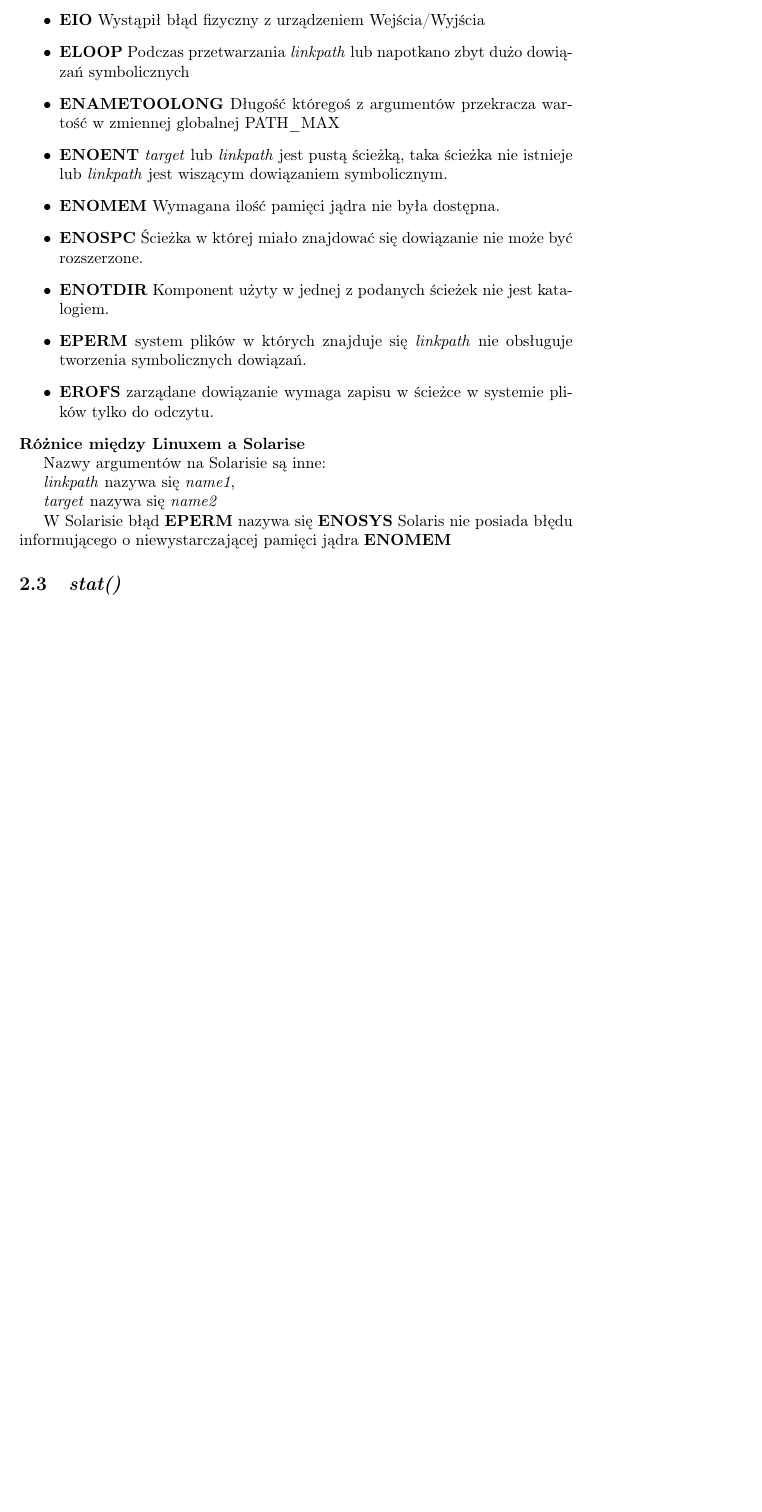
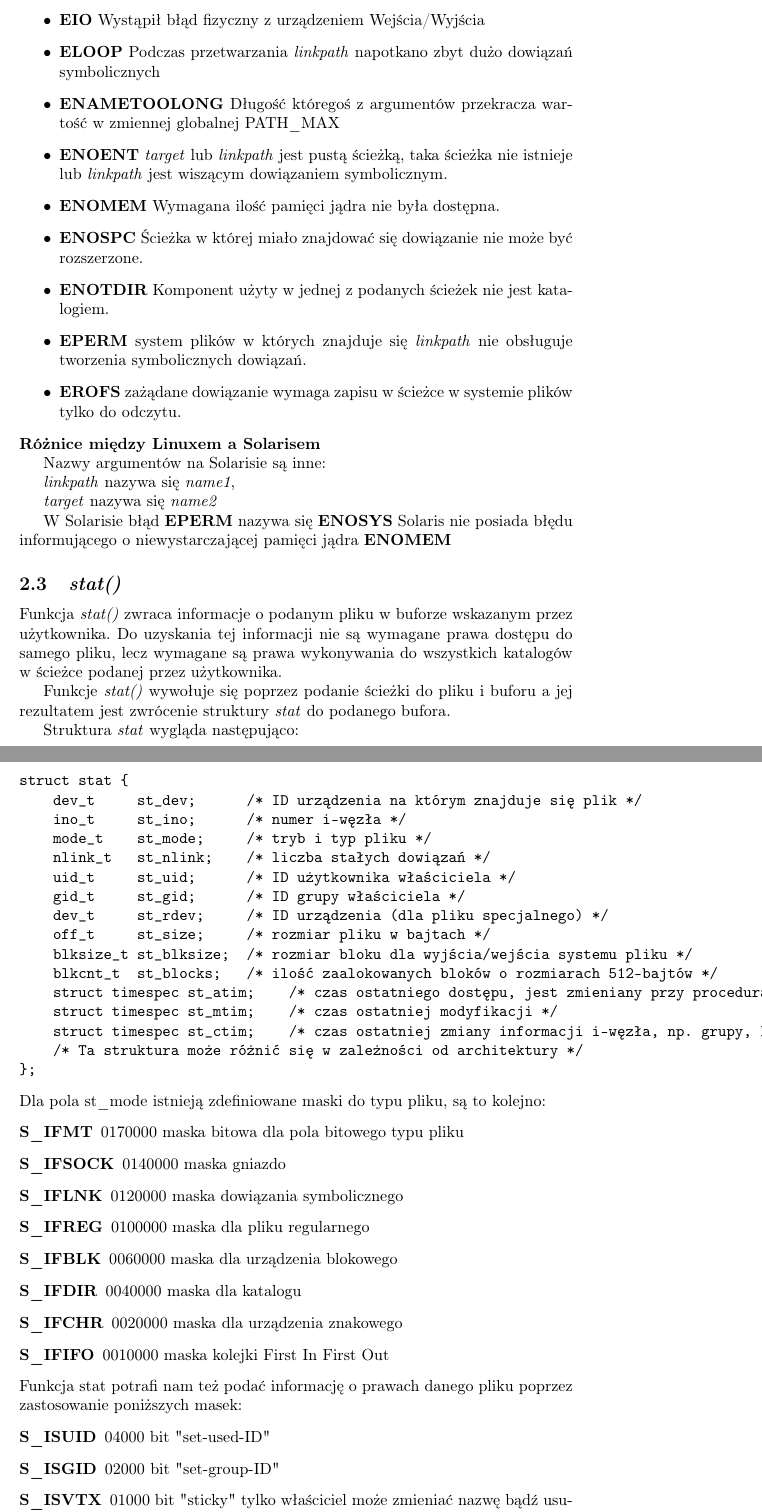
Before and after one commit to Mattrez/reports, a LaTeX document (systems/report.tex): part of page 6 of 6 before the commit and two parts of pages 6 and 7 of 9 after it, the two joined at a grey line, cut so that both start at the same text, the shorter picture padded with empty space. Compiled offline with pdfLaTeX.

Commit message:
my work is done

```diff
--- a/systems/report.tex
+++ b/systems/report.tex
@@ -170,7 +170,7 @@ Funkcja zwraca wartość zero gdy się powiedzie, w wypadku błędu zwraca warto
 \item \textbf{EEXIST} plik \textit{linkpath} już istnieje
 \item \textbf{EFAULT} \textit{target} lub  \textit{linkpath} wskazuje na przestrzeń adresową niedostępną dla użytkownika.
 \item \textbf{EIO} Wystąpił błąd fizyczny z urządzeniem Wejścia/Wyjścia
-\item \textbf{ELOOP} Podczas przetwarzania \textit{linkpath} lub napotkano zbyt dużo dowiązań symbolicznych
+\item \textbf{ELOOP} Podczas przetwarzania \textit{linkpath} napotkano zbyt dużo dowiązań symbolicznych
 \item \textbf{ENAMETOOLONG} Długość któregoś z argumentów
 przekracza wartość w zmiennej globalnej PATH\_MAX
 \item \textbf{ENOENT}  \textit{target} lub \textit{linkpath} jest pustą ścieżką, taka ścieżka nie istnieje lub \textit{linkpath} jest wiszącym dowiązaniem symbolicznym.
@@ -179,12 +179,12 @@ przekracza wartość w zmiennej globalnej PATH\_MAX
 \item \textbf{ENOSPC}  Ścieżka w której miało znajdować się dowiązanie nie może być rozszerzone.
 \item \textbf{ENOTDIR}  Komponent użyty w jednej z podanych ścieżek nie jest katalogiem.
 \item \textbf{EPERM} system plików w których znajduje się \textit{linkpath} nie obsługuje tworzenia symbolicznych dowiązań.
-\item \textbf{EROFS} zarządane dowiązanie wymaga zapisu w ścieżce w systemie plików tylko do odczytu.
+\item \textbf{EROFS} zażądane dowiązanie wymaga zapisu w ścieżce w systemie plików tylko do odczytu.
 
 
 
 \end{itemize}
-\textbf{Różnice między Linuxem a Solarise}
+\textbf{Różnice między Linuxem a Solarisem}
 
 
 Nazwy argumentów na Solarisie są inne:
@@ -199,3 +199,45 @@ Solaris nie posiada błędu informującego o niewystarczającej pamięci jądra
 
 \subsection{\textit{stat()}}
 
+Funkcja\textit{ stat()} zwraca informacje o podanym pliku w buforze wskazanym przez użytkownika.
+Do uzyskania tej informacji nie są wymagane prawa dostępu do samego pliku, lecz wymagane są prawa wykonywania do wszystkich katalogów w ścieżce podanej przez użytkownika.
+
+Funkcje\textit{ stat()} wywołuje się poprzez podanie ścieżki do pliku i buforu a jej rezultatem jest zwrócenie struktury \textit{stat} do podanego bufora.
+
+Struktura \textit{stat} wygląda następująco:
+\begin{verbatim}
+struct stat {
+    dev_t     st_dev;      /* ID urządzenia na którym znajduje się plik */
+    ino_t     st_ino;      /* numer i-węzła */
+    mode_t    st_mode;     /* tryb i typ pliku */
+    nlink_t   st_nlink;    /* liczba stałych dowiązań */
+    uid_t     st_uid;      /* ID użytkownika właściciela */
+    gid_t     st_gid;      /* ID grupy właściciela */
+    dev_t     st_rdev;     /* ID urządzenia (dla pliku specjalnego) */
+    off_t     st_size;     /* rozmiar pliku w bajtach */
+    blksize_t st_blksize;  /* rozmiar bloku dla wyjścia/wejścia systemu pliku */
+    blkcnt_t  st_blocks;   /* ilość zaalokowanych bloków o rozmiarach 512-bajtów */
+    struct timespec st_atim;    /* czas ostatniego dostępu, jest zmieniany przy procedurach: */
+    struct timespec st_mtim;    /* czas ostatniej modyfikacji */
+    struct timespec st_ctim;    /* czas ostatniej zmiany informacji i-węzła, np. grupy, liczby dowiązań, praw itp. */
+    /* Ta struktura może różnić się w zależności od architektury */
+};
+\end{verbatim}
+Dla pola st\_mode istnieją zdefiniowane maski do typu pliku, są to kolejno:
+\begin{description}
+\item[S\_IFMT]	0170000	maska bitowa dla pola bitowego typu pliku
+\item[S\_IFSOCK]0140000	maska gniazdo
+\item[S\_IFLNK]	0120000	maska dowiązania symbolicznego
+\item[S\_IFREG]	0100000	maska dla pliku regularnego
+\item[S\_IFBLK]	0060000	maska dla urządzenia blokowego
+\item[S\_IFDIR]	0040000	maska dla katalogu
+\item[S\_IFCHR]	0020000	maska dla urządzenia znakowego
+\item[S\_IFIFO]	0010000	maska kolejki First In First Out
+\end{description}
+Funkcja stat potrafi nam też podać informację o prawach danego pliku poprzez zastosowanie poniższych masek:
+\begin{description}
+
+\item[S\_ISUID]	04000	bit "set-used-ID"
+\item[S\_ISGID]	02000	bit "set-group-ID"
+\item[S\_ISVTX]	01000	bit "sticky" tylko właściciel może zmieniać nazwę bądź usuwać dany plik lub katalog.
+\item[S\_IRWXU]	00700	właściciel ma prawa odczytu, zapisu i wykonania
```
Also changed, not shown: systems/report.tex (85 more changed lines), 1 other file.
